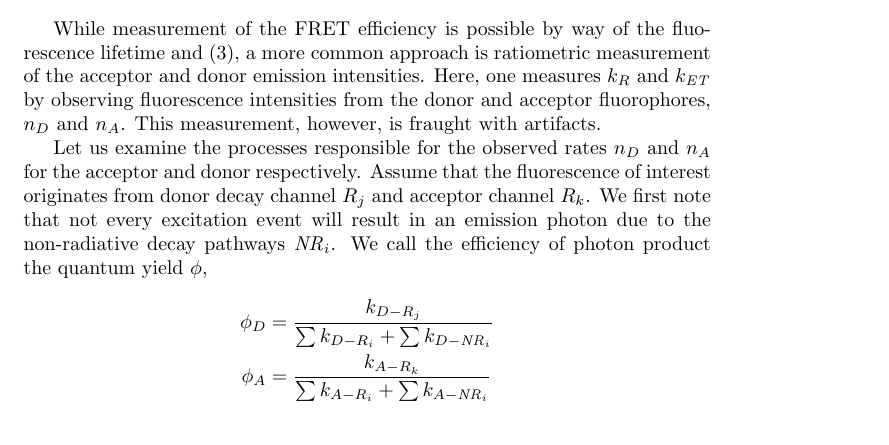
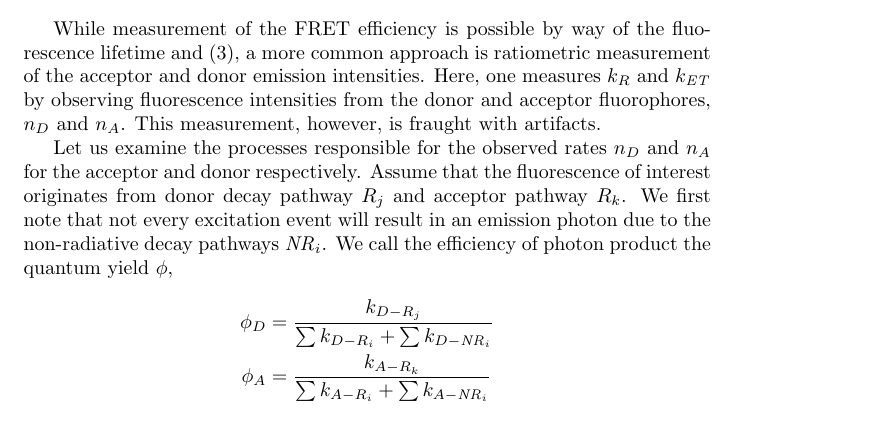
Before and after one commit to bgamari/fret-notes, a LaTeX document (notes.tex): part of page 2 of 9, cut so that both start at the same text. Compiled offline with pdfLaTeX.

Commit message:
alnguage

```diff
--- a/notes.tex
+++ b/notes.tex
@@ -95,8 +95,8 @@ artifacts.
 
 Let us examine the processes responsible for the observed rates
 $n_D$ and $n_A$ for the acceptor and donor respectively. Assume
-that the fluorescence of interest originates from donor decay channel
-$R_j$ and acceptor channel $R_k$. We first note that not every
+that the fluorescence of interest originates from donor decay pathway
+$R_j$ and acceptor pathway $R_k$. We first note that not every
 excitation event will result in an emission photon due to the
 non-radiative decay pathways $\NR_i$. We call the efficiency of photon
 product the quantum yield $\phi$,
```
